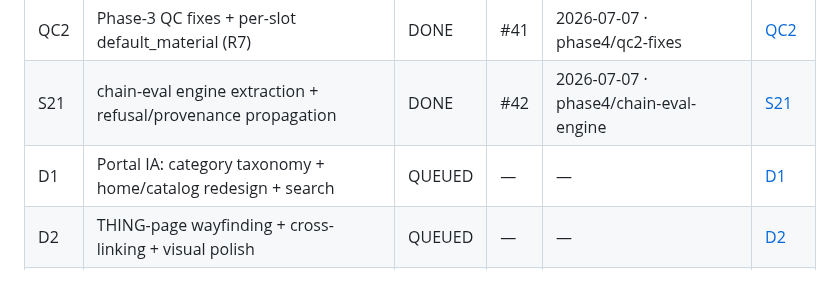
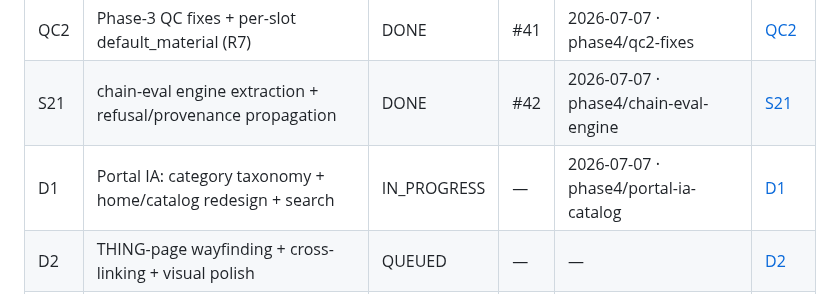
Before and after one commit to JD-Jones-ASES/Mechanic, a Markdown page: docs/sessions/queue.md, the part around the change. Drawn GitHub-style.

Commit message:
D1: claim Portal IA row (IN_PROGRESS)
Co-Authored-By: Claude Opus 4.8 <noreply@anthropic.com>

```diff
--- a/docs/sessions/queue.md
+++ b/docs/sessions/queue.md
@@ -118,7 +118,7 @@ S25 remains the phase-closing row (protocol §8).
 |-----|----------------------------------------------------------------|--------|----|------|-------|
 | QC2 | Phase-3 QC fixes + per-slot default_material (R7)              | DONE | #41 | 2026-07-07 · phase4/qc2-fixes | [QC2](briefs/QC2-phase3-qc-fixes.md) |
 | S21 | chain-eval engine extraction + refusal/provenance propagation  | DONE | #42 | 2026-07-07 · phase4/chain-eval-engine | [S21](briefs/S21-chain-eval-engine.md) |
-| D1  | Portal IA: category taxonomy + home/catalog redesign + search  | QUEUED | —  | —    | [D1](briefs/D1-portal-ia-catalog.md) |
+| D1  | Portal IA: category taxonomy + home/catalog redesign + search  | IN_PROGRESS | —  | 2026-07-07 · phase4/portal-ia-catalog | [D1](briefs/D1-portal-ia-catalog.md) |
 | D2  | THING-page wayfinding + cross-linking + visual polish          | QUEUED | —  | —    | [D2](briefs/D2-thing-wayfinding.md) |
 | S22 | /chain-builder/ MVP (native controls, no drag-and-drop)        | QUEUED | —  | —    | [S22](briefs/S22-chain-builder-mvp.md) |
 | S23 | URL serialization of chains (versioned fragment encoding)      | QUEUED | —  | —    | [S23](briefs/S23-chain-url-serialization.md) |
```
